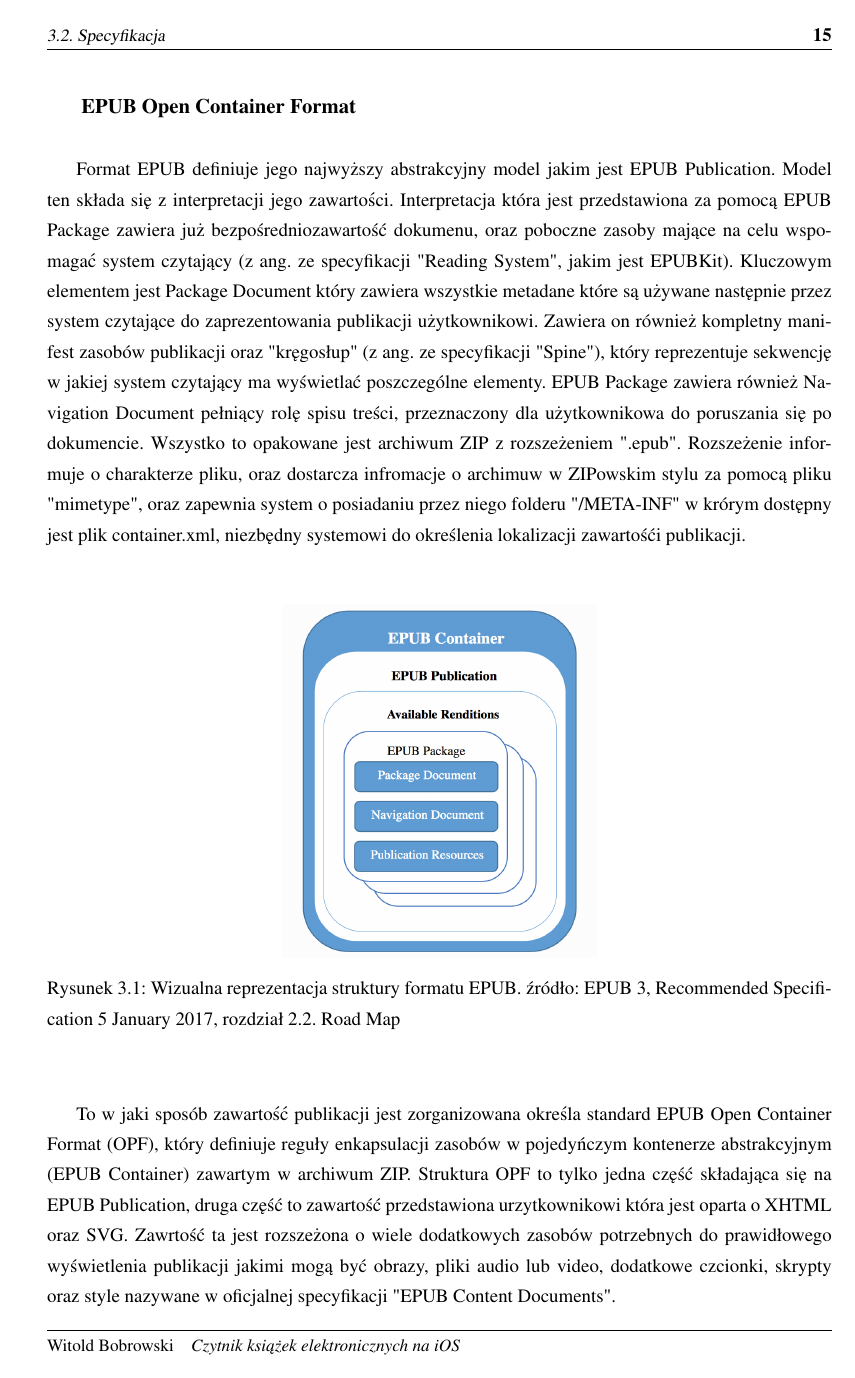
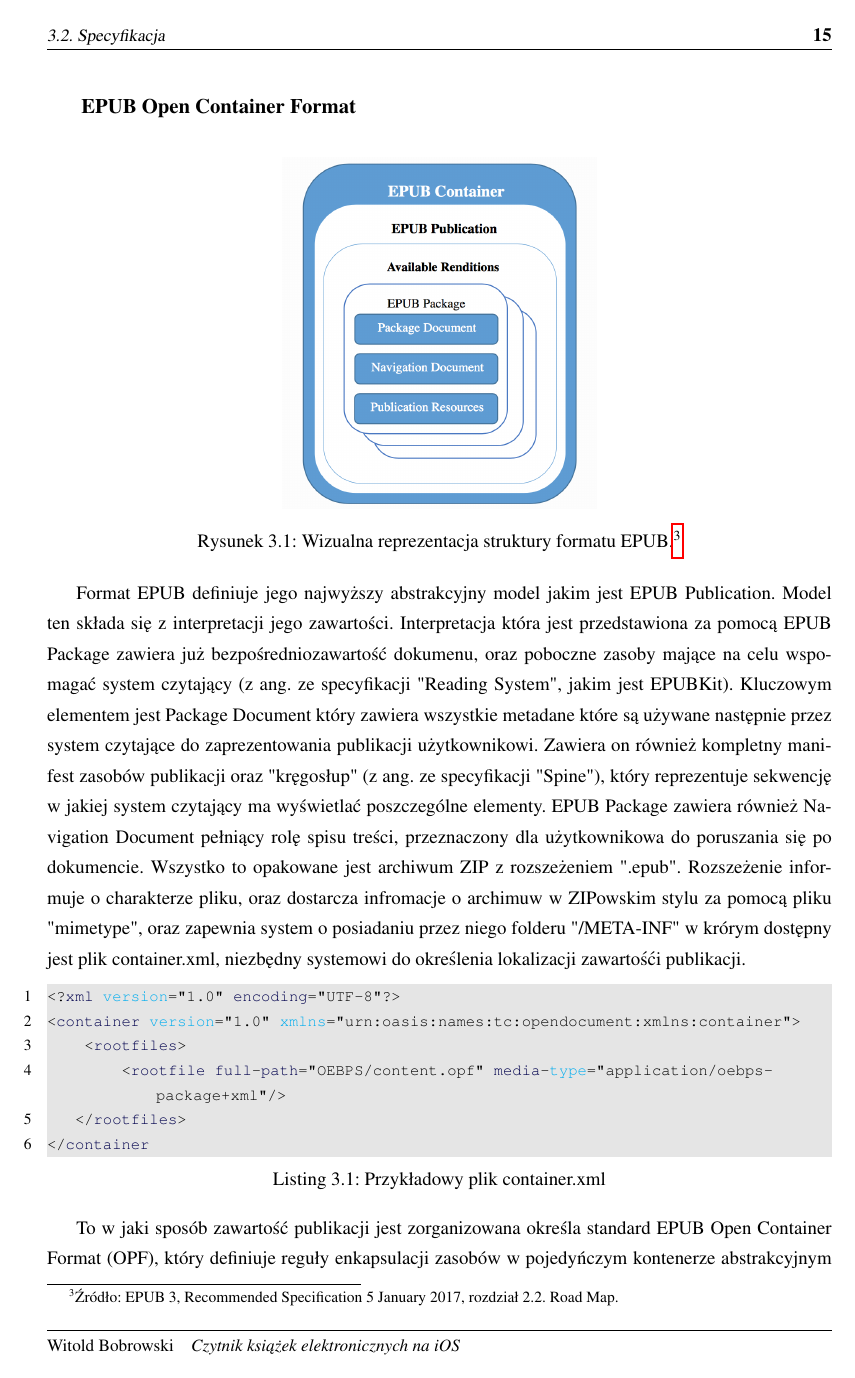
Before and after one commit to witekbobrowski/Academic, a LaTeX thesis (Czytnik ksiazek elektronicznych na iOS/main.tex, which reads Czytnik ksiazek elektronicznych na iOS/chapter-3.tex, Czytnik ksiazek elektronicznych na iOS/config.cls): page 15 of 20. Compiled offline with pdfLaTeX.

Commit message:
Update Chapter 3.2

```diff
--- a/Czytnik ksiazek elektronicznych na iOS/chapter-3.tex
+++ b/Czytnik ksiazek elektronicznych na iOS/chapter-3.tex
@@ -27,6 +27,14 @@ Przedstawiono tutaj najbardziej istotne elementy formatu EPUB w celu zrozumienia
 
 \subsection*{EPUB Open Container Format}
 
+\begin{figure}[ht!]
+  \centering
+  \includegraphics[width=.4\linewidth]{images/chapter-3-image-1-structure.png}
+  \caption{Wizualna reprezentacja struktury formatu EPUB.\footnotemark}
+  \label{chapter-3-image-1-structure}
+\end{figure}
+\footnotetext{Źródło: EPUB 3, Recommended Specification 5 January 2017, rozdział 2.2. Road Map.}
+
 Format EPUB definiuje jego najwyższy abstrakcyjny model jakim jest EPUB Publication. Model ten składa się z interpretacji jego zawartości.
 Interpretacja która jest przedstawiona za pomocą EPUB Package zawiera już bezpośredniozawartość dokumenu, oraz poboczne zasoby mające
 na celu wspomagać system czytający (z ang. ze specyfikacji "Reading System", jakim jest EPUBKit). Kluczowym elementem jest Package
@@ -38,15 +46,14 @@ Rozszeżenie informuje o charakterze pliku, oraz dostarcza infromacje o archimuw
 zapewnia system o posiadaniu przez niego folderu "/META-INF" w krórym dostępny jest plik container.xml, niezbędny systemowi do określenia
 lokalizacji zawartośći publikacji.
 
-\begin{figure}[ht!]
-  \centering
-  \includegraphics[width=.4\linewidth]{images/chapter-3-image-1-structure.png}
-  \caption{Wizualna reprezentacja struktury formatu EPUB. źródło: EPUB 3, Recommended Specification 5 January 2017, rozdział 2.2. Road Map}
-  \label{chapter-3-image-1-structure}
-\end{figure}
+\begin{lstlisting}[caption={Przykładowy plik container.xml}, language=XML]
+<?xml version="1.0" encoding="UTF-8"?>
+<container version="1.0" xmlns="urn:oasis:names:tc:opendocument:xmlns:container">
+    <rootfiles>
+        <rootfile full-path="OEBPS/content.opf" media-type="application/oebps-package+xml"/>
+   </rootfiles>
+</container
+\end{lstlisting}
 
 To w jaki sposób zawartość publikacji jest zorganizowana określa standard EPUB Open Container Format (OPF), który definiuje reguły
 enkapsulacji zasobów w pojedyńczym kontenerze abstrakcyjnym (EPUB Container) zawartym w archiwum ZIP. Struktura OPF to tylko jedna część
-składająca się na EPUB Publication, druga część to zawartość przedstawiona urzytkownikowi która jest oparta o XHTML oraz SVG. Zawrtość
-ta jest rozszeżona o wiele dodatkowych zasobów potrzebnych do prawidłowego wyświetlenia publikacji jakimi mogą być obrazy, pliki audio
-lub video, dodatkowe czcionki, skrypty oraz style nazywane w oficjalnej specyfikacji "EPUB Content Documents".
--- a/Czytnik ksiazek elektronicznych na iOS/config.cls
+++ b/Czytnik ksiazek elektronicznych na iOS/config.cls
@@ -64,6 +64,9 @@
 \definecolor{lightgray}{rgb}{.9,.9,.9}
 \definecolor{darkgray}{rgb}{.4,.4,.4}
 \definecolor{purple}{rgb}{0.65, 0.12, 0.82}
+\definecolor{maroon}{rgb}{0.5,0,0}
+\definecolor{darkgreen}{rgb}{0,0.5,0}
+\definecolor{darkblue}{rgb}{0,0,.3}
 
 \lstdefinelanguage{JavaScript}{
   keywords={typeof, new, true, false, catch, function, return, null, catch, switch, var, if, in, while, do, else, case, break},
@@ -78,6 +81,16 @@
   stringstyle=\color{red}\ttfamily,
   morestring=[b]',
   morestring=[b]"
+}
+
+\lstdefinelanguage{XML}{
+  morestring=[b]",
+  morestring=[s]{>}{<},
+  morecomment=[s]{},
+  stringstyle=\color{black},
+  identifierstyle=\color{darkblue},
+  keywordstyle=\color{cyan},
+  morekeywords={xmlns,version,type}% list your attributes here
 }
 
 \lstset{
```
Also changed, not shown: Czytnik ksiazek elektronicznych na iOS/main.pdf (deleted), Czytnik ksiazek elektronicznych na iOS/chapter-3.tex (20 more changed lines).
